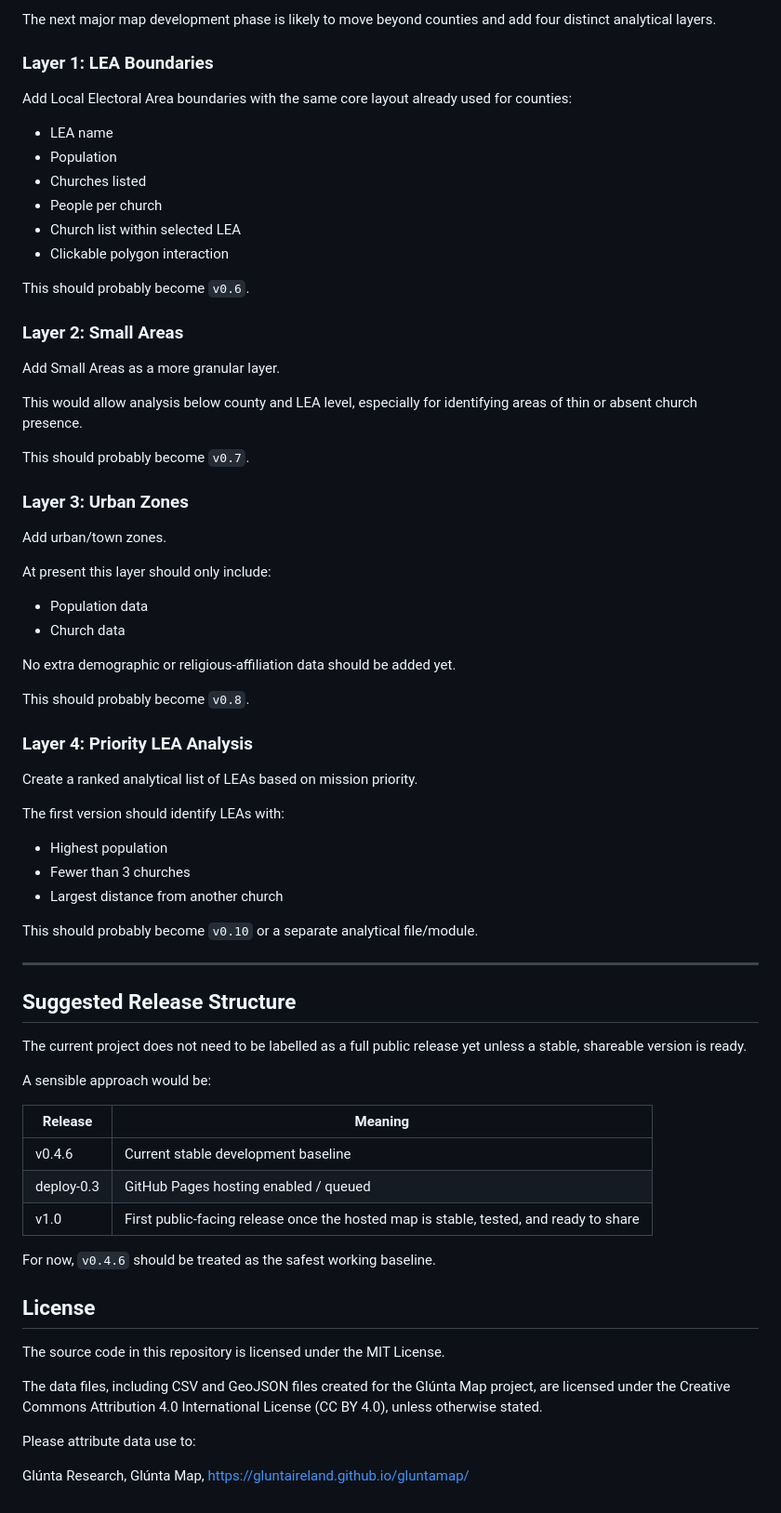
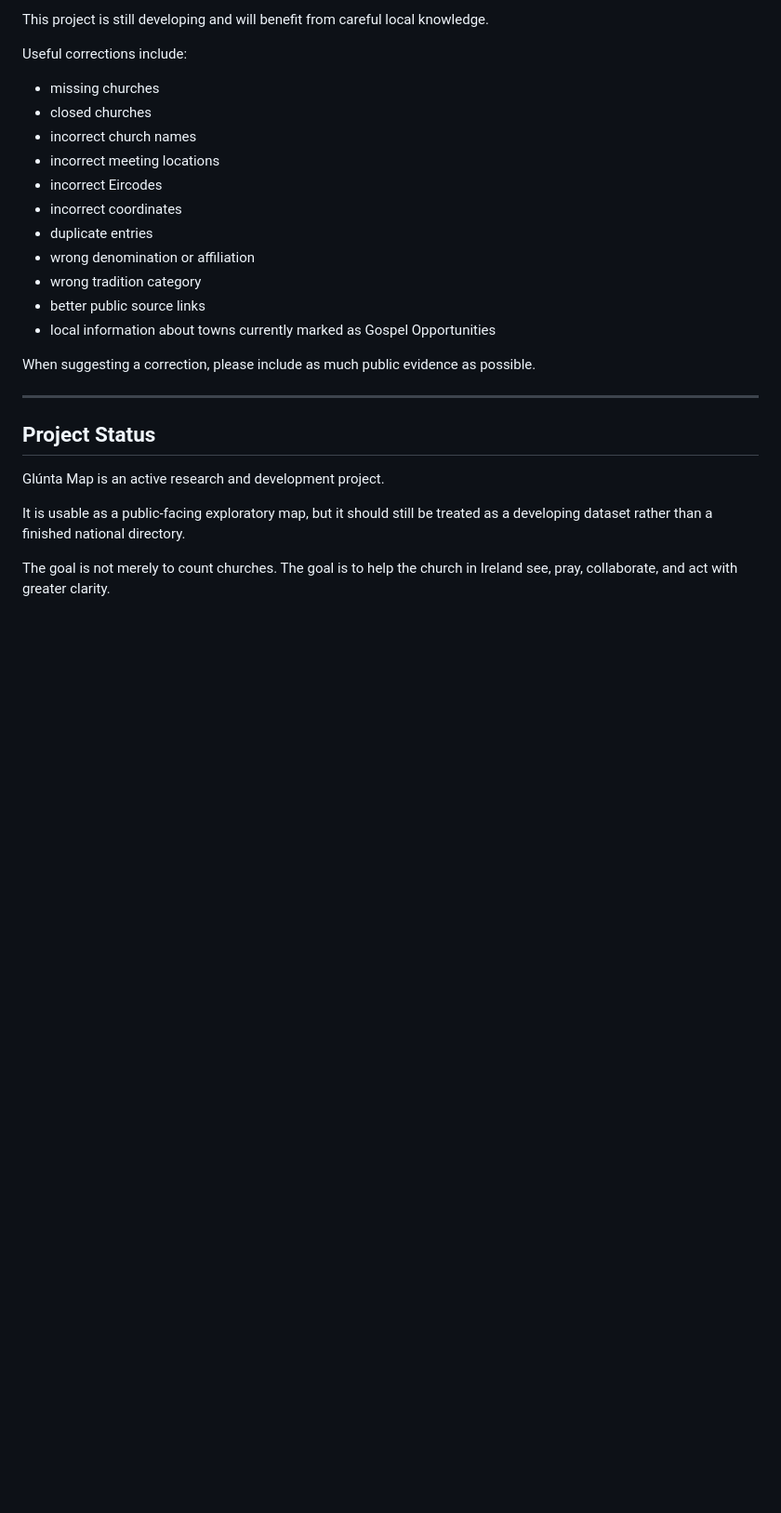
Before and after one commit to GluntaIreland/gluntamap, a Markdown page: README.md, the part around one of its changes. Shown at 93% size. GitHub-like rendering; blank space fills up the shorter version.

```diff
--- a/README.md
+++ b/README.md
@@ -170,74 +243,28 @@ Possible future versions may include:
 
-The next major map development phase is likely to move beyond counties and add four distinct analytical layers.
+This project is still developing and will benefit from careful local knowledge.
 
-### Layer 1: LEA Boundaries
+Useful corrections include:
 
-Add Local Electoral Area boundaries with the same core layout already used for counties:
+- missing churches
+- closed churches
+- incorrect church names
+- incorrect meeting locations
+- incorrect Eircodes
+- incorrect coordinates
+- duplicate entries
+- wrong denomination or affiliation
+- wrong tradition category
+- better public source links
+- local information about towns currently marked as Gospel Opportunities
 
-- LEA name
-- Population
-- Churches listed
-- People per church
-- Church list within selected LEA
-- Clickable polygon interaction
-
-This should probably become `v0.6`.
-
-### Layer 2: Small Areas
-
-Add Small Areas as a more granular layer.
-
-This would allow analysis below county and LEA level, especially for identifying areas of thin or absent church presence.
-
-This should probably become `v0.7`.
-
-### Layer 3: Urban Zones
-
-Add urban/town zones.
-
-At present this layer should only include:
-
-- Population data
-- Church data
-
-No extra demographic or religious-affiliation data should be added yet.
-
-This should probably become `v0.8`.
-
-### Layer 4: Priority LEA Analysis
-
-Create a ranked analytical list of LEAs based on mission priority.
-
-The first version should identify LEAs with:
-
-- Highest population
-- Fewer than 3 churches
-- Largest distance from another church
-
-This should probably become `v0.10` or a separate analytical file/module.
+When suggesting a correction, please include as much public evidence as possible.
 
 ---
 
-## Suggested Release Structure
+## Project Status
 
-The current project does not need to be labelled as a full public release yet unless a stable, shareable version is ready.
+Glúnta Map is an active research and development project.
 
-A sensible approach would be:
+It is usable as a public-facing exploratory map, but it should still be treated as a developing dataset rather than a finished national directory.
 
-| Release | Meaning |
-|---|---|
-| v0.4.6 | Current stable development baseline |
-| deploy-0.3 | GitHub Pages hosting enabled / queued |
-| v1.0 | First public-facing release once the hosted map is stable, tested, and ready to share |
-
-For now, `v0.4.6` should be treated as the safest working baseline.
-
-## License
-
-The source code in this repository is licensed under the MIT License.
-
-The data files, including CSV and GeoJSON files created for the Glúnta Map project, are licensed under the Creative Commons Attribution 4.0 International License (CC BY 4.0), unless otherwise stated.
-
-Please attribute data use to:
-
-Glúnta Research, Glúnta Map, https://gluntaireland.github.io/gluntamap/
+The goal is not merely to count churches. The goal is to help the church in Ireland see, pray, collaborate, and act with greater clarity.
```
Also changed, not shown: other parts of README.md (+189 -116 lines).
